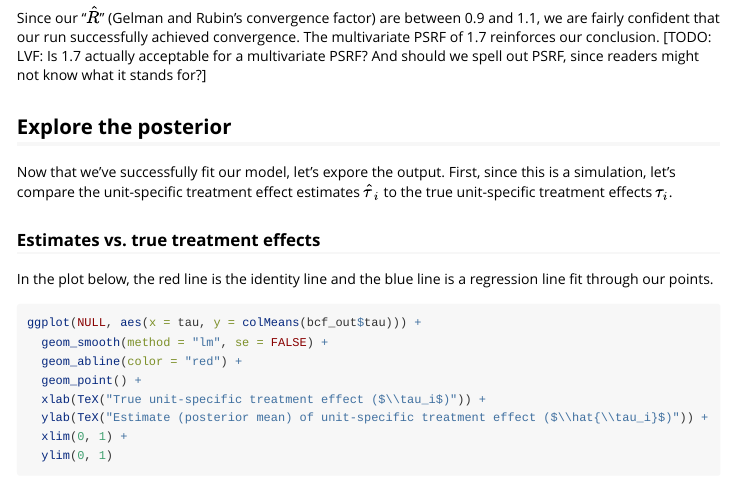
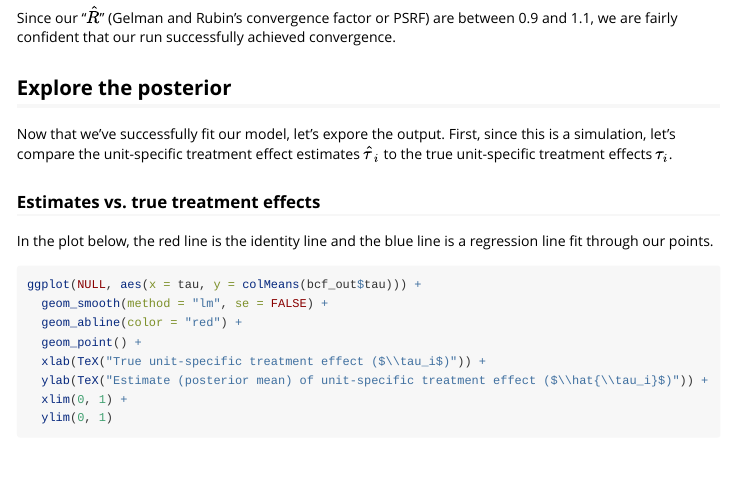
Before and after one commit to jaredsmurray/bcf, an R Markdown document (vignettes/01_simple-example.Rmd): the page in a window 1100 px wide, from 1870 px down. Rendered offline with R 4.5, knitr and Pandoc, with nearby package versions; some code elsewhere in the file could not run offline; long lines of code are wrapped.

Commit message:
fixed typo

````diff
--- a/vignettes/01_simple-example.Rmd
+++ b/vignettes/01_simple-example.Rmd
@@ -98,8 +98,7 @@ We use the `summarise_bcf` function to obtain posterior summary stats and MCMC d
 bcf2::summarise_bcf(bcf_out)
 ```
 
-Since our "$\hat{R}$" (Gelman and Rubin's convergence factor) are between 0.9 and 1.1, we are fairly confident that our run successfully achieved convergence.
-The multivariate PSRF of 1.7 reinforces our conclusion. [TODO: LVF: Is 1.7 actually acceptable for a multivariate PSRF?  And should we spell out PSRF, since readers might not know what it stands for?]
+Since our "$\hat{R}$" (Gelman and Rubin's convergence factor or PSRF) are between 0.9 and 1.1, we are fairly confident that our run successfully achieved convergence.
 
 ## Explore the posterior
 
````
Also changed, not shown: 1 other file.
